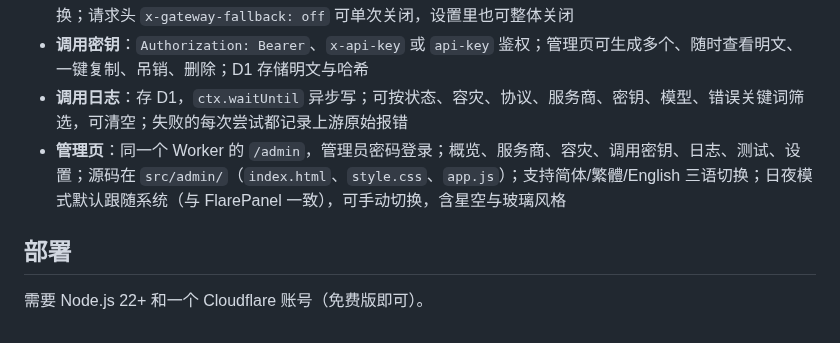
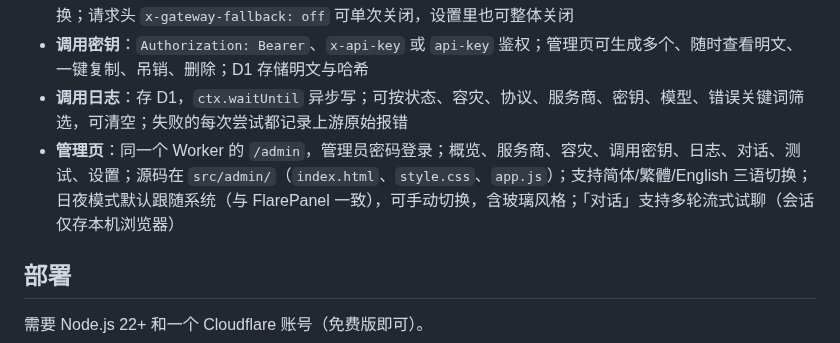
Before and after one commit to HenryYannis/FlareRouter, a Markdown page: README.md, the part around the change. Drawn GitHub-style.

```diff
--- a/README.md
+++ b/README.md
@@ -21,7 +21,7 @@
 - **容灾切换**：失败（网络错误、超时、任何非 2xx）就按容灾链换下一个；流式请求只在上游开始返回之前切换；请求头 `x-gateway-fallback: off` 可单次关闭，设置里也可整体关闭
 - **调用密钥**：`Authorization: Bearer`、`x-api-key` 或 `api-key` 鉴权；管理页可生成多个、随时查看明文、一键复制、吊销、删除；D1 存储明文与哈希
 - **调用日志**：存 D1，`ctx.waitUntil` 异步写；可按状态、容灾、协议、服务商、密钥、模型、错误关键词筛选，可清空；失败的每次尝试都记录上游原始报错
-- **管理页**：同一个 Worker 的 `/admin`，管理员密码登录；概览、服务商、容灾、调用密钥、日志、测试、设置；源码在 `src/admin/`（`index.html`、`style.css`、`app.js`）；支持简体/繁體/English 三语切换；日夜模式默认跟随系统（与 FlarePanel 一致），可手动切换，含星空与玻璃风格
+- **管理页**：同一个 Worker 的 `/admin`，管理员密码登录；概览、服务商、容灾、调用密钥、日志、对话、测试、设置；源码在 `src/admin/`（`index.html`、`style.css`、`app.js`）；支持简体/繁體/English 三语切换；日夜模式默认跟随系统（与 FlarePanel 一致），可手动切换，含玻璃风格；「对话」支持多轮流式试聊（会话仅存本机浏览器）
 
 ## 部署
 
```
Also changed, not shown: README.en.md (+1 -1 lines).
